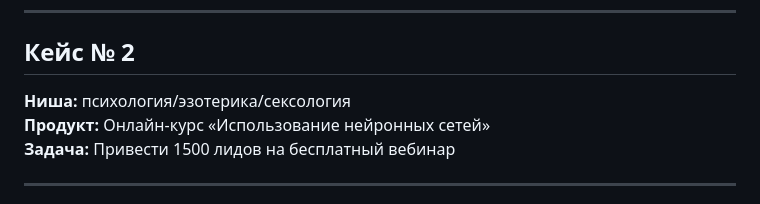
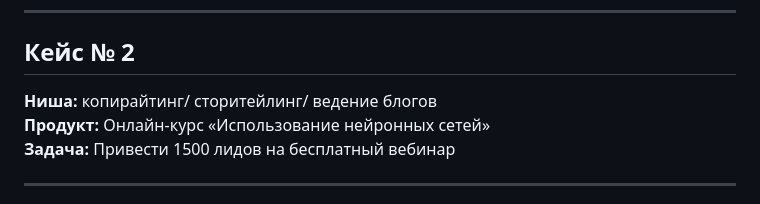
Before and after one commit to IlyaER888/ie_tgadvmanager, a Markdown page: docs/Cases.md, the part around one of its changes. Rendered like a GitHub page.

```diff
--- a/docs/Cases.md
+++ b/docs/Cases.md
@@ -28,7 +28,7 @@ ___
 
 ## Кейс № 2
 
-**Ниша:** 		психология/эзотерика/сексология
+**Ниша:** 		копирайтинг/ сторитейлинг/ ведение блогов
 **Продукт:**    Онлайн-курс «Использование нейронных сетей»
 **Задача:**  	Привести 1500 лидов на бесплатный вебинар
 ___
```
Also changed, not shown: other parts of docs/Cases.md (+1 -1 lines).
